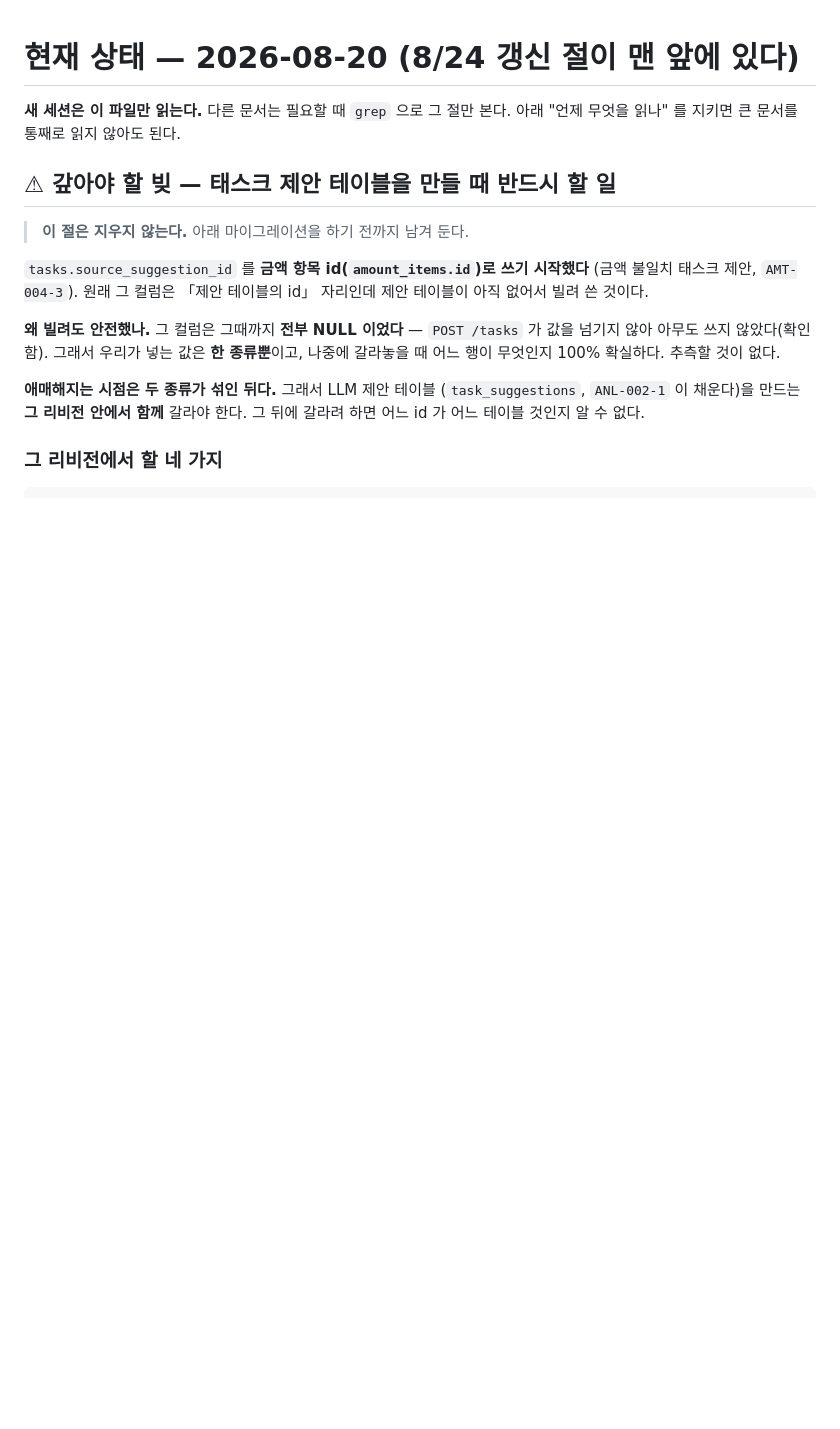
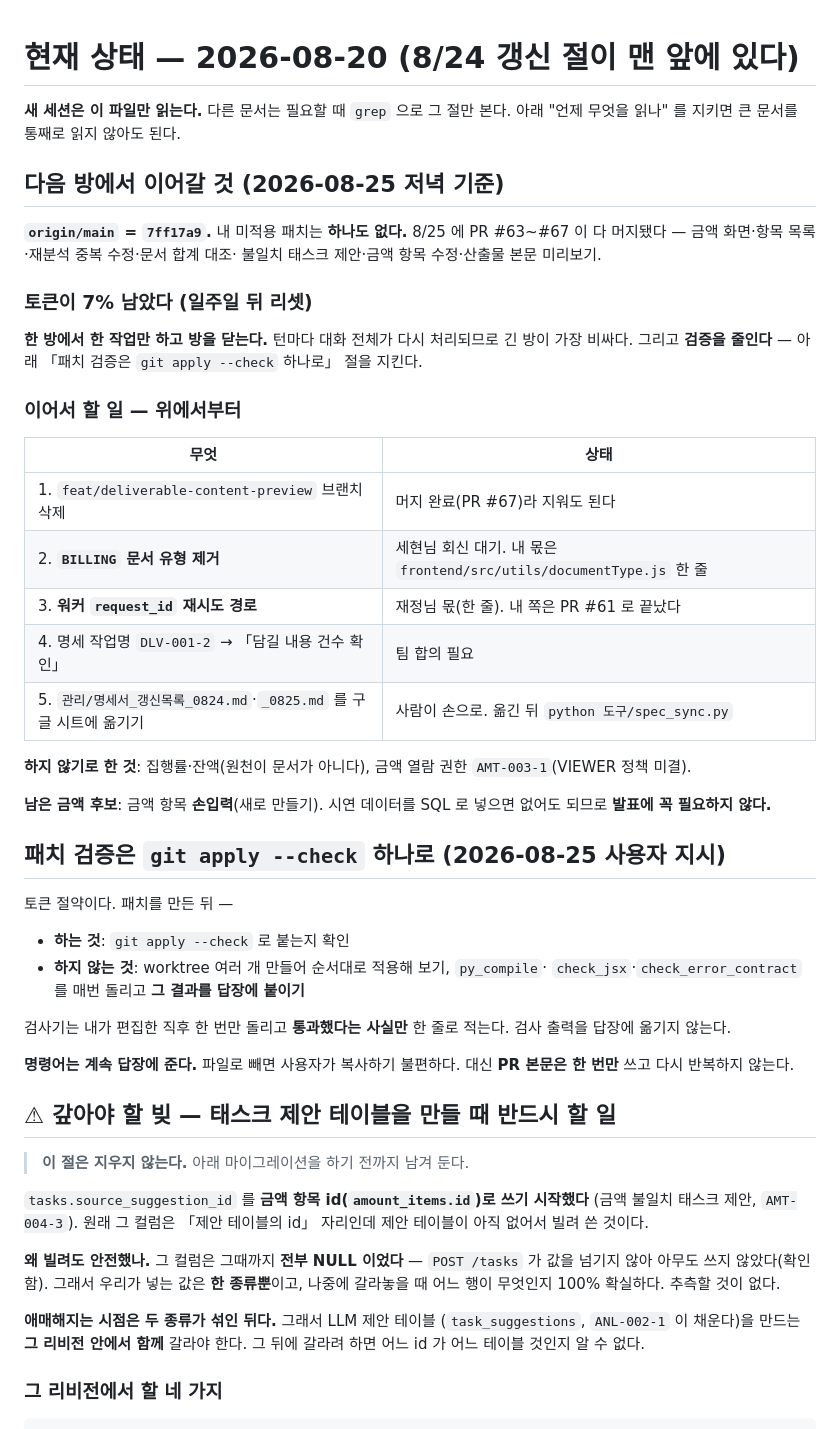
Before and after one commit to bobohyeon/deliver, a Markdown page: 관리/현재상태.md, the part around the change. Rendered like a GitHub page; blank space fills up the shorter version.

Commit message:
docs: 다음 방에서 이어갈 것 + 검증은 git apply --check 하나로

```diff
--- a/관리/현재상태.md
+++ b/관리/현재상태.md
@@ -2,6 +2,48 @@
 
 **새 세션은 이 파일만 읽는다.** 다른 문서는 필요할 때 `grep` 으로 그 절만 본다.
 아래 "언제 무엇을 읽나" 를 지키면 큰 문서를 통째로 읽지 않아도 된다.
+
+## 다음 방에서 이어갈 것 (2026-08-25 저녁 기준)
+
+**`origin/main` = `7ff17a9`.** 내 미적용 패치는 **하나도 없다.** 8/25 에 PR
+#63~#67 이 다 머지됐다 — 금액 화면·항목 목록·재분석 중복 수정·문서 합계 대조·
+불일치 태스크 제안·금액 항목 수정·산출물 본문 미리보기.
+
+### 토큰이 7% 남았다 (일주일 뒤 리셋)
+
+**한 방에서 한 작업만 하고 방을 닫는다.** 턴마다 대화 전체가 다시 처리되므로 긴
+방이 가장 비싸다. 그리고 **검증을 줄인다** — 아래 「패치 검증은 `git apply --check`
+하나로」 절을 지킨다.
+
+### 이어서 할 일 — 위에서부터
+
+| 무엇 | 상태 |
+|---|---|
+| 1. `feat/deliverable-content-preview` 브랜치 삭제 | 머지 완료(PR #67)라 지워도 된다 |
+| 2. **`BILLING` 문서 유형 제거** | 세현님 회신 대기. 내 몫은 `frontend/src/utils/documentType.js` 한 줄 |
+| 3. **워커 `request_id` 재시도 경로** | 재정님 몫(한 줄). 내 쪽은 PR #61 로 끝났다 |
+| 4. 명세 작업명 `DLV-001-2` → 「담길 내용 건수 확인」 | 팀 합의 필요 |
+| 5. `관리/명세서_갱신목록_0824.md`·`_0825.md` 를 구글 시트에 옮기기 | 사람이 손으로. 옮긴 뒤 `python 도구/spec_sync.py` |
+
+**하지 않기로 한 것**: 집행률·잔액(원천이 문서가 아니다), 금액 열람 권한
+`AMT-003-1`(VIEWER 정책 미결).
+
+**남은 금액 후보**: 금액 항목 **손입력**(새로 만들기). 시연 데이터를 SQL 로 넣으면
+없어도 되므로 **발표에 꼭 필요하지 않다.**
+
+## 패치 검증은 `git apply --check` 하나로 (2026-08-25 사용자 지시)
+
+토큰 절약이다. 패치를 만든 뒤 —
+
+- **하는 것**: `git apply --check` 로 붙는지 확인
+- **하지 않는 것**: worktree 여러 개 만들어 순서대로 적용해 보기, `py_compile`·
+  `check_jsx`·`check_error_contract` 를 매번 돌리고 **그 결과를 답장에 붙이기**
+
+검사기는 내가 편집한 직후 한 번만 돌리고 **통과했다는 사실만** 한 줄로 적는다.
+검사 출력을 답장에 옮기지 않는다.
+
+**명령어는 계속 답장에 준다.** 파일로 빼면 사용자가 복사하기 불편하다. 대신 **PR
+본문은 한 번만** 쓰고 다시 반복하지 않는다.
 
 ## ⚠ 갚아야 할 빚 — **태스크 제안 테이블을 만들 때 반드시 할 일**
 
```
